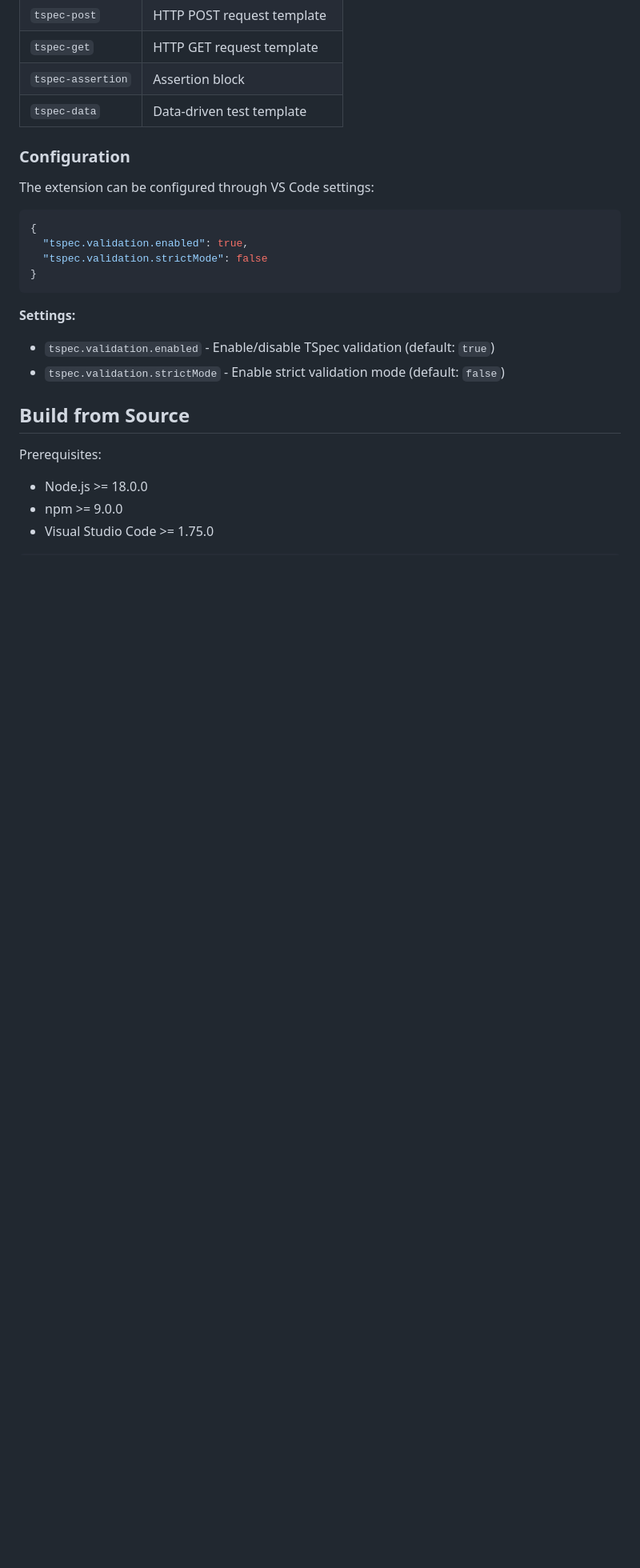
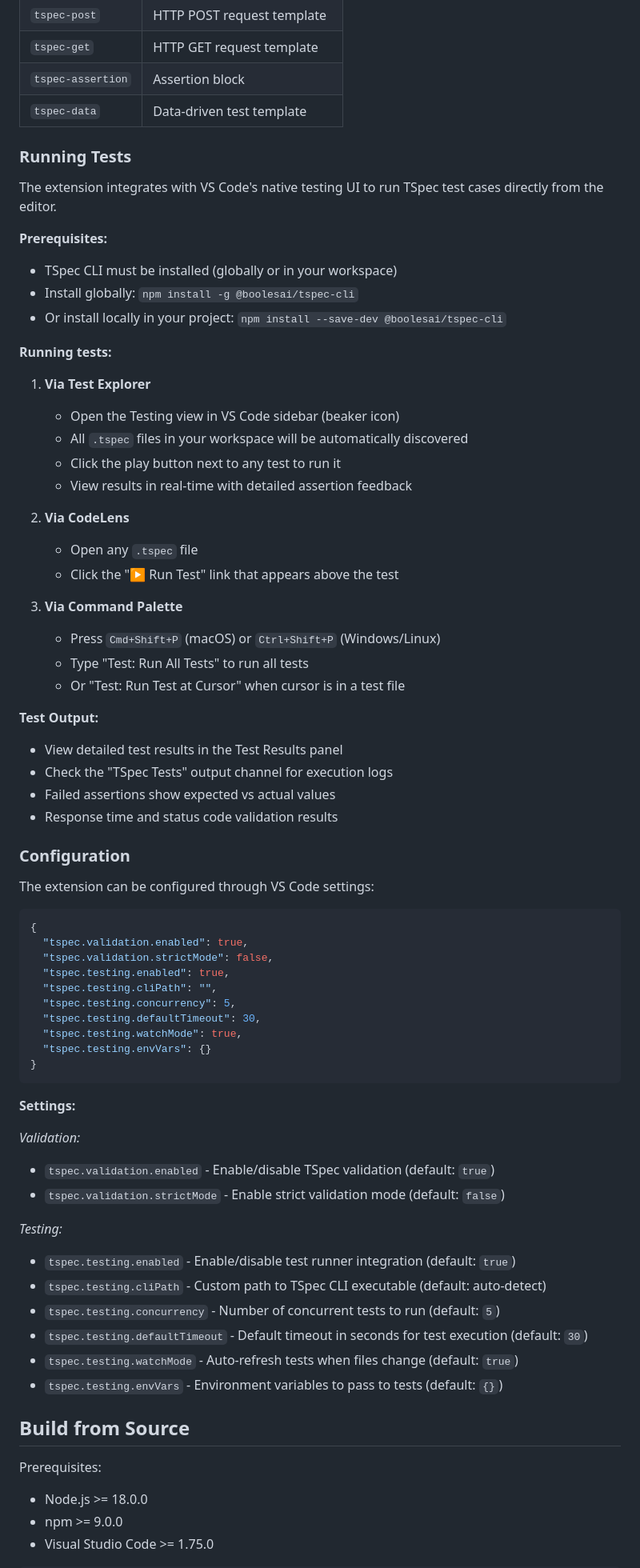
Before and after one commit to BoolesAI/testing-spec, a Markdown page: vscode-extension/README.md, the part around one of its changes. Shown at 80% size. Drawn GitHub-style; blank space fills up the shorter version.

````diff
--- a/vscode-extension/README.md
+++ b/vscode-extension/README.md
@@ -50,6 +51,38 @@ Type the following prefixes and press `Tab` to expand:
 | `tspec-assertion` | Assertion block |
 | `tspec-data` | Data-driven test template |
 
+### Running Tests
+
+The extension integrates with VS Code's native testing UI to run TSpec test cases directly from the editor.
+
+**Prerequisites:**
+- TSpec CLI must be installed (globally or in your workspace)
+- Install globally: `npm install -g @boolesai/tspec-cli`
+- Or install locally in your project: `npm install --save-dev @boolesai/tspec-cli`
+
+**Running tests:**
+
+1. **Via Test Explorer**
+   - Open the Testing view in VS Code sidebar (beaker icon)
+   - All `.tspec` files in your workspace will be automatically discovered
+   - Click the play button next to any test to run it
+   - View results in real-time with detailed assertion feedback
+
+2. **Via CodeLens**
+   - Open any `.tspec` file
+   - Click the "▶ Run Test" link that appears above the test
+
+3. **Via Command Palette**
+   - Press `Cmd+Shift+P` (macOS) or `Ctrl+Shift+P` (Windows/Linux)
+   - Type "Test: Run All Tests" to run all tests
+   - Or "Test: Run Test at Cursor" when cursor is in a test file
+
+**Test Output:**
+- View detailed test results in the Test Results panel
+- Check the "TSpec Tests" output channel for execution logs
+- Failed assertions show expected vs actual values
+- Response time and status code validation results
+
 ### Configuration
 
 The extension can be configured through VS Code settings:
@@ -57,13 +90,29 @@ The extension can be configured through VS Code settings:
 ```json
 {
   "tspec.validation.enabled": true,
-  "tspec.validation.strictMode": false
+  "tspec.validation.strictMode": false,
+  "tspec.testing.enabled": true,
+  "tspec.testing.cliPath": "",
+  "tspec.testing.concurrency": 5,
+  "tspec.testing.defaultTimeout": 30,
+  "tspec.testing.watchMode": true,
+  "tspec.testing.envVars": {}
 }
 ```
 
 **Settings:**
+
+*Validation:*
 - `tspec.validation.enabled` - Enable/disable TSpec validation (default: `true`)
 - `tspec.validation.strictMode` - Enable strict validation mode (default: `false`)
+
+*Testing:*
+- `tspec.testing.enabled` - Enable/disable test runner integration (default: `true`)
+- `tspec.testing.cliPath` - Custom path to TSpec CLI executable (default: auto-detect)
+- `tspec.testing.concurrency` - Number of concurrent tests to run (default: `5`)
+- `tspec.testing.defaultTimeout` - Default timeout in seconds for test execution (default: `30`)
+- `tspec.testing.watchMode` - Auto-refresh tests when files change (default: `true`)
+- `tspec.testing.envVars` - Environment variables to pass to tests (default: `{}`)
 
 ## Build from Source
 
````
Also changed, not shown: other parts of vscode-extension/README.md (+58 -0 lines), README.md (+25 -0 lines).
